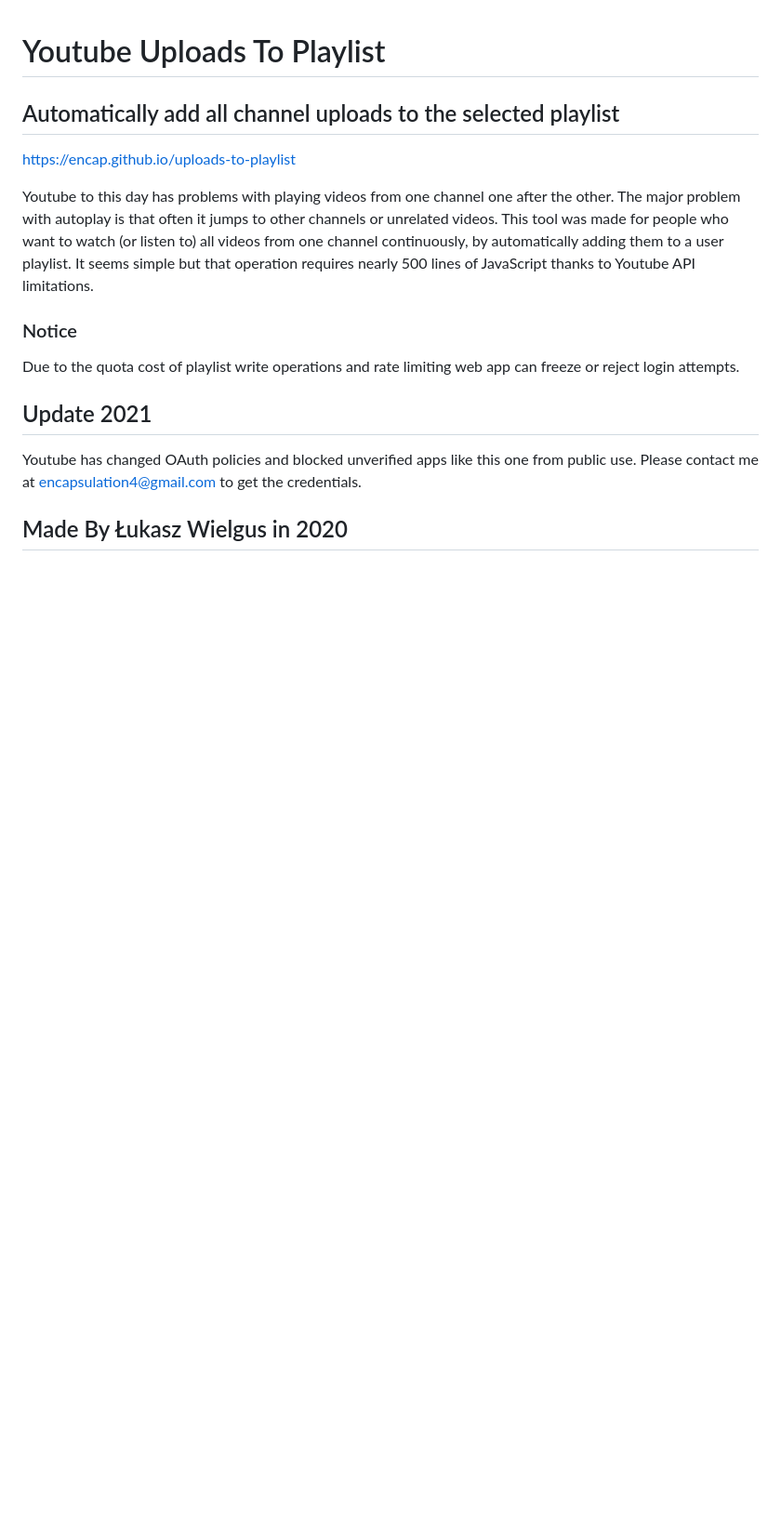
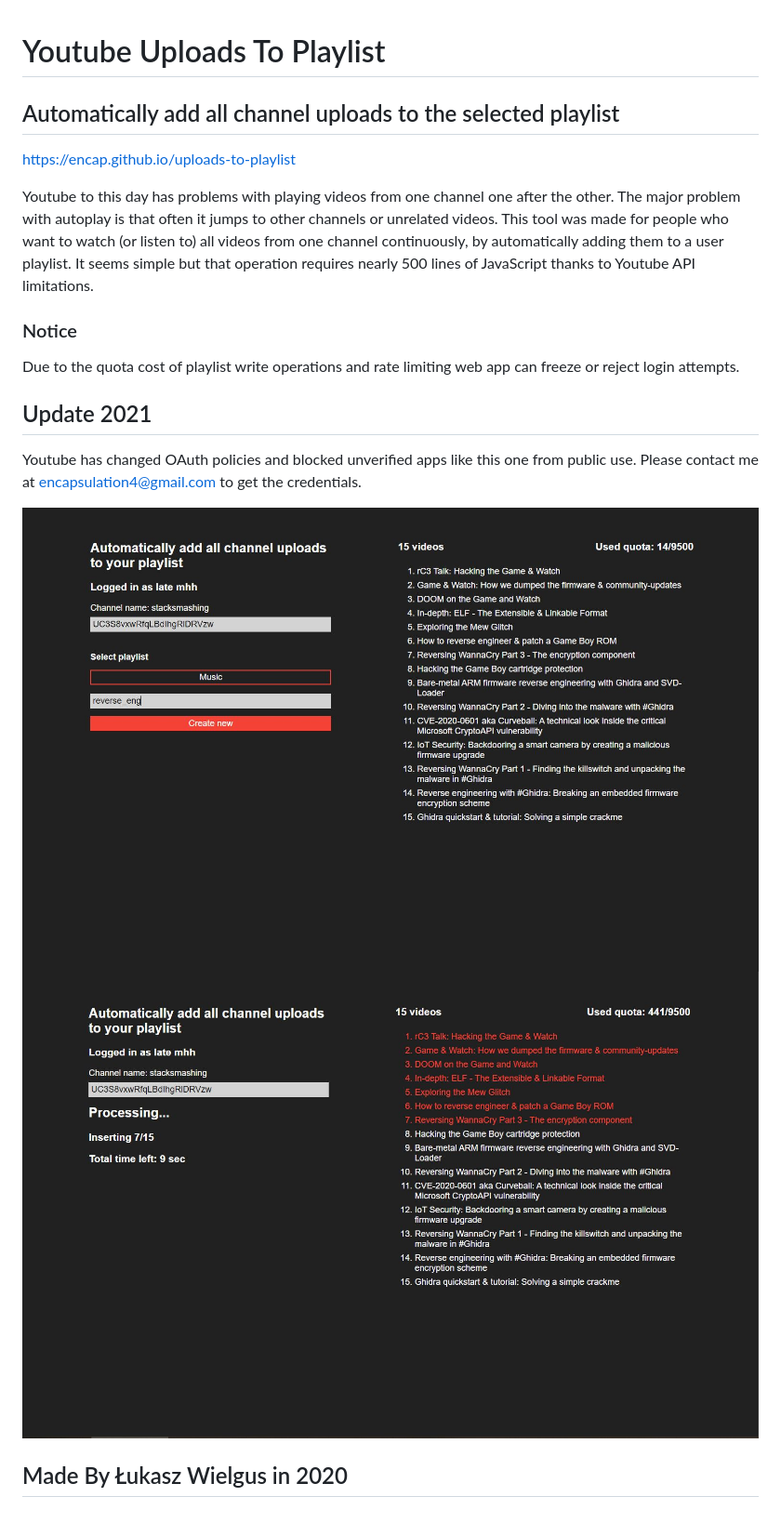
Before and after one commit to encap/uploads-to-playlist, a Markdown page: README.md, the part around the change. Shown: that part at 93% size. Rendered like a GitHub page; pictures changed too: thumbnail1.jpg (added), thumbnail2.jpg (added); blank space fills up the shorter version.

Commit message:
add preview screenshots to readme

```diff
--- a/README.md
+++ b/README.md
@@ -14,4 +14,7 @@ Due to the quota cost of playlist write operations and rate limiting web app can
 Youtube has changed OAuth policies and blocked unverified apps like this one from public use.
 Please contact me at encapsulation4@gmail.com to get the credentials.
 
+![thumbnail1](./thumbnail1.jpg)
+![thumbnail2](./thumbnail2.jpg)
+
 ## Made By Łukasz Wielgus in 2020
```
